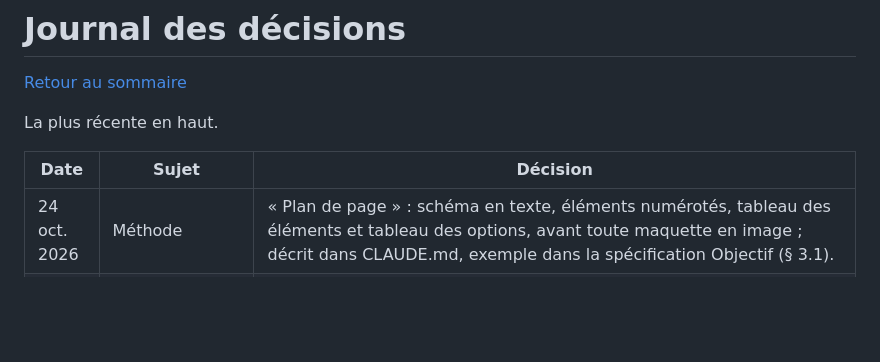
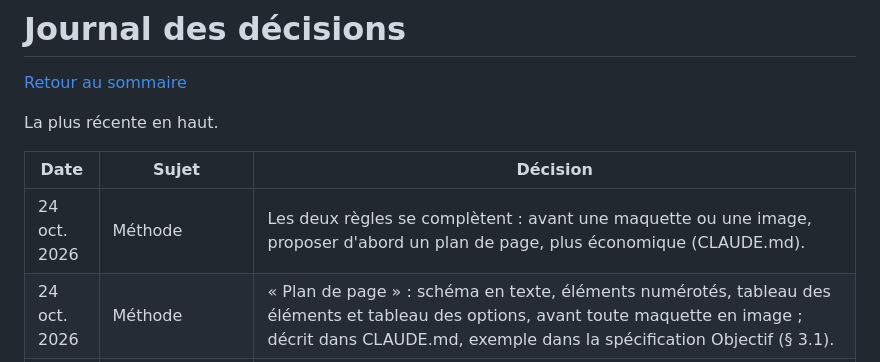
Before and after one commit to sbolleng/myruntools, a Markdown page: docs/journal.md, the part around the change. GitHub-like rendering; blank space fills up the shorter version.

Commit message:
CLAUDE.md : proposer un plan de page avant une maquette ou une image
Co-Authored-By: Claude Opus 5.5 <noreply@anthropic.com>
Claude-Session: https://claude.ai/code/session_01T1adCoq1NQp4h4VYcePNvo

```diff
--- a/docs/journal.md
+++ b/docs/journal.md
@@ -6,6 +6,7 @@ La plus récente en haut.
 
 | Date | Sujet | Décision |
 | --- | --- | --- |
+| 24 oct. 2026 | Méthode | Les deux règles se complètent : avant une maquette ou une image, proposer d'abord un plan de page, plus économique (CLAUDE.md). |
 | 24 oct. 2026 | Méthode | « Plan de page » : schéma en texte, éléments numérotés, tableau des éléments et tableau des options, avant toute maquette en image ; décrit dans CLAUDE.md, exemple dans la spécification Objectif (§ 3.1). |
 | 24 oct. 2026 | Objectif | Dossard sans date d'ouverture connue : « Ouverture à venir » au lieu de « Pas inscrit » ; spécification 0.9. |
 | 24 oct. 2026 | Méthode | Maquettes et images coûtent cher : confirmation demandée avant d'en produire ou de lancer un travail long (règle dans `CLAUDE.md`). |
```
Also changed, not shown: CLAUDE.md (+2 -2 lines).
